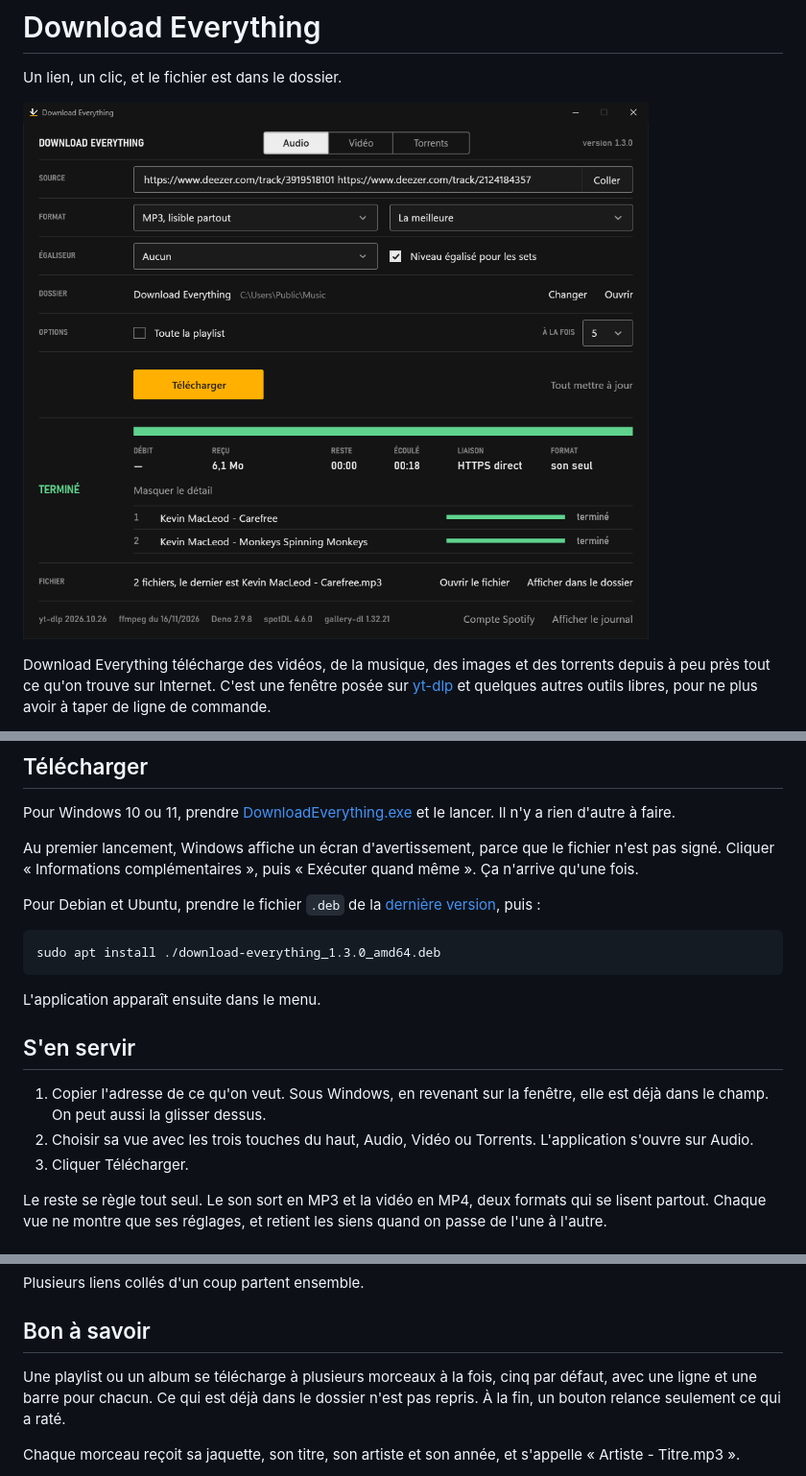
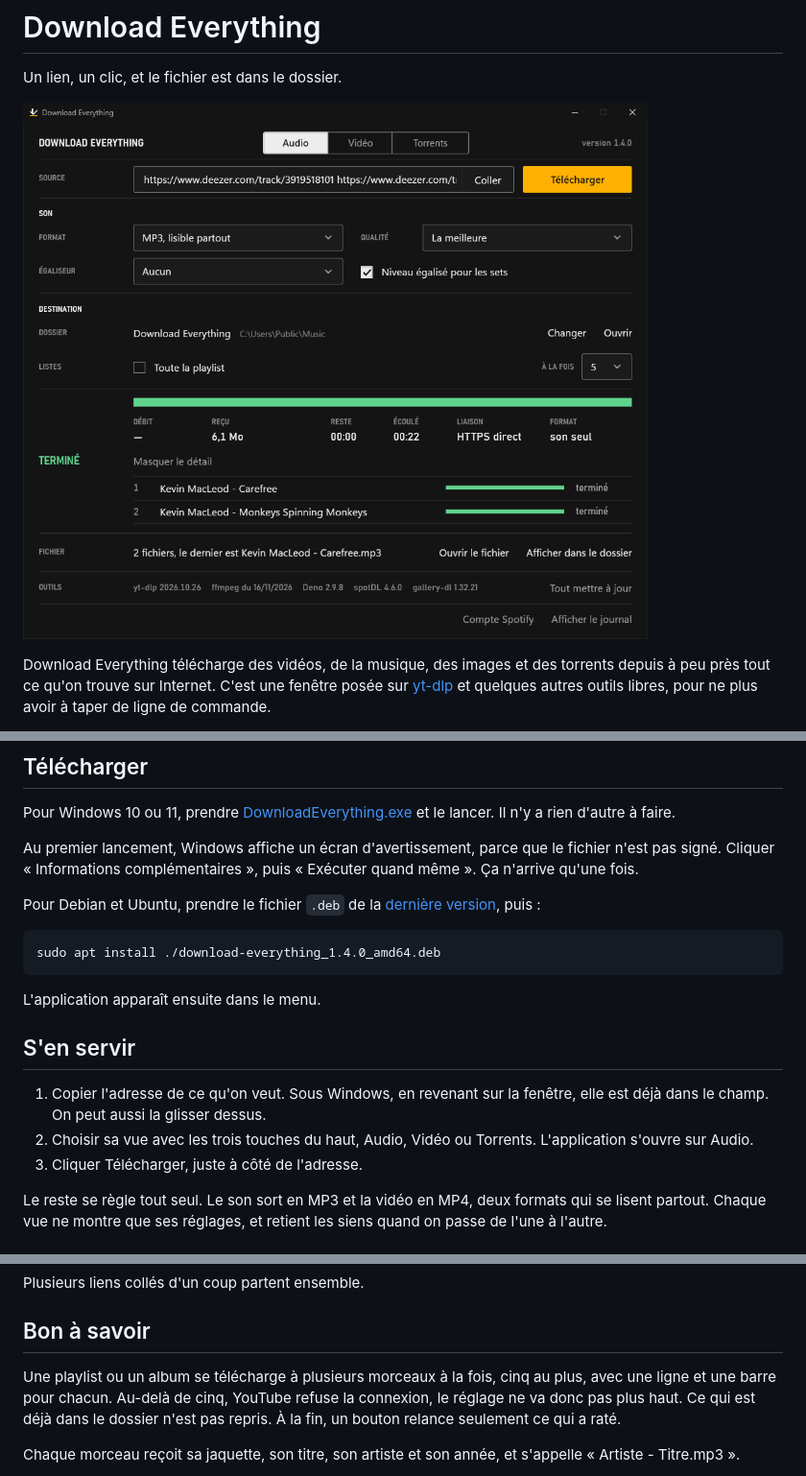
Before and after one commit to Abrupt69/download-everything, a Markdown page: README.md, 3 parts joined by grey strips. Shown at 96% size. Rendered like a GitHub page; pictures changed too: docs/fenetre.png.

````diff
--- a/README.md
+++ b/README.md
@@ -17,7 +17,7 @@ Au premier lancement, Windows affiche un écran d'avertissement, parce que le fi
 Pour Debian et Ubuntu, prendre le fichier `.deb` de la [dernière version](../../releases/latest), puis :
 
 ```
-sudo apt install ./download-everything_1.3.0_amd64.deb
+sudo apt install ./download-everything_1.4.0_amd64.deb
 ```
 
 L'application apparaît ensuite dans le menu.
@@ -26,7 +26,7 @@ L'application apparaît ensuite dans le menu.
 
 1. Copier l'adresse de ce qu'on veut. Sous Windows, en revenant sur la fenêtre, elle est déjà dans le champ. On peut aussi la glisser dessus.
 2. Choisir sa vue avec les trois touches du haut, Audio, Vidéo ou Torrents. L'application s'ouvre sur Audio.
-3. Cliquer Télécharger.
+3. Cliquer Télécharger, juste à côté de l'adresse.
 
 Le reste se règle tout seul. Le son sort en MP3 et la vidéo en MP4, deux formats qui se lisent partout. Chaque vue ne montre que ses réglages, et retient les siens quand on passe de l'une à l'autre.
 
@@ -42,7 +42,7 @@ Plusieurs liens collés d'un coup partent ensemble.
 
 ## Bon à savoir
 
-Une playlist ou un album se télécharge à plusieurs morceaux à la fois, cinq par défaut, avec une ligne et une barre pour chacun. Ce qui est déjà dans le dossier n'est pas repris. À la fin, un bouton relance seulement ce qui a raté.
+Une playlist ou un album se télécharge à plusieurs morceaux à la fois, cinq au plus, avec une ligne et une barre pour chacun. Au-delà de cinq, YouTube refuse la connexion, le réglage ne va donc pas plus haut. Ce qui est déjà dans le dossier n'est pas repris. À la fin, un bouton relance seulement ce qui a raté.
 
 Chaque morceau reçoit sa jaquette, son titre, son artiste et son année, et s'appelle « Artiste - Titre.mp3 ».
 
````
Also changed, not shown: 5 other files.
